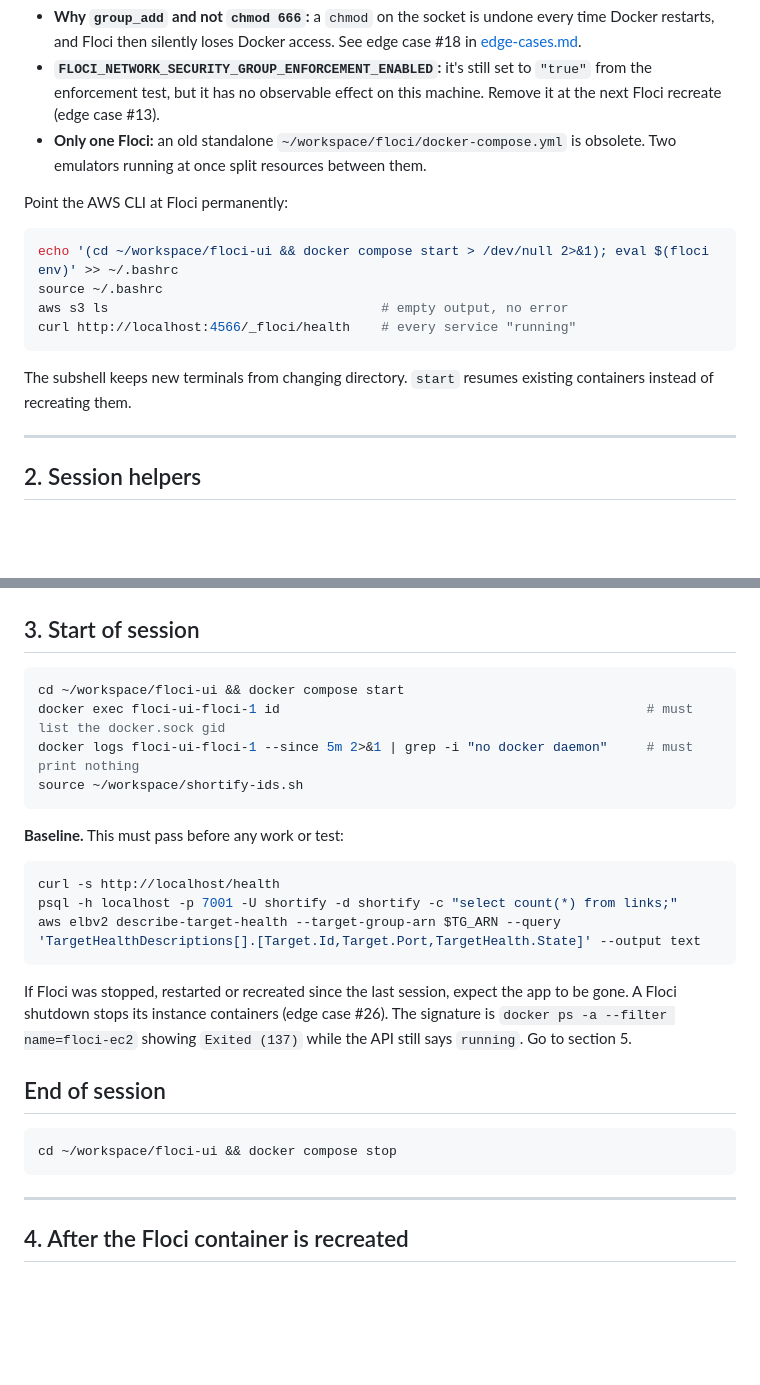
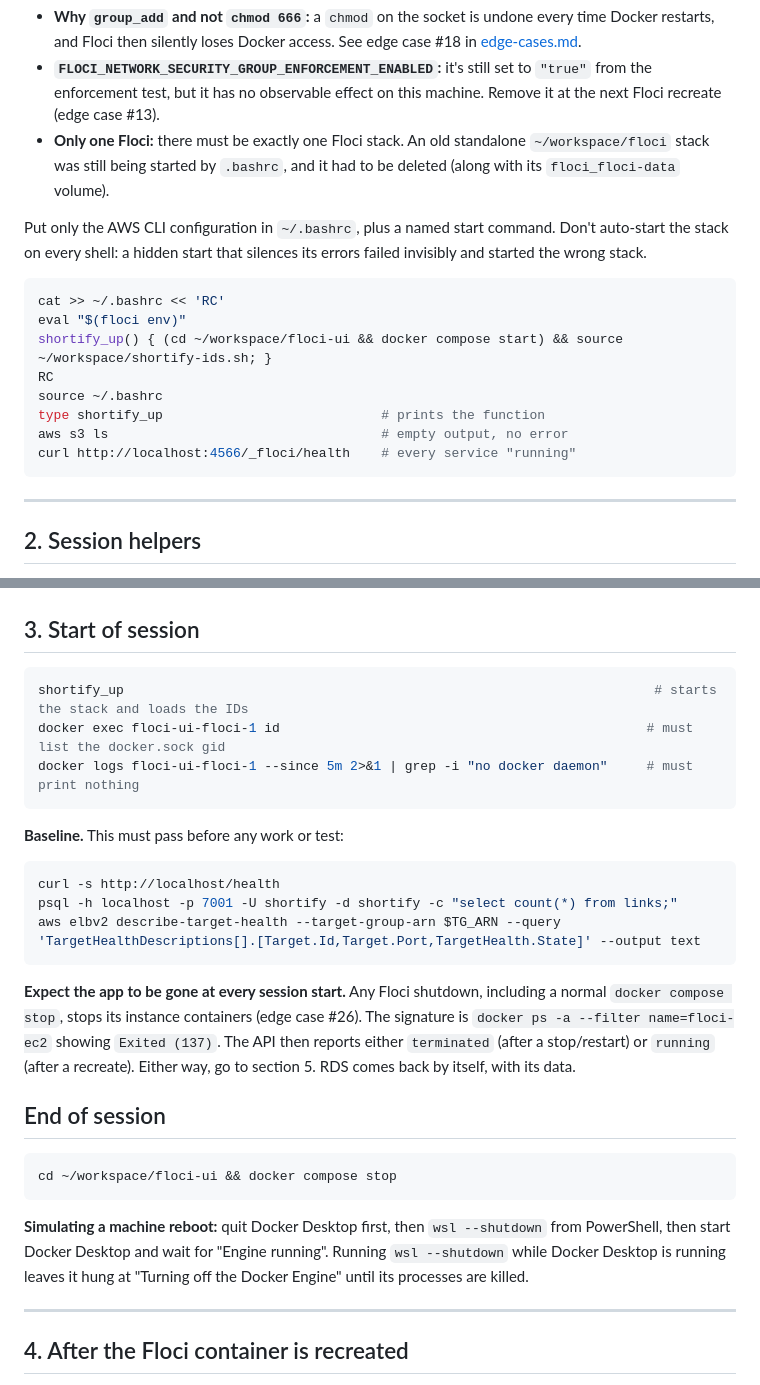
Before and after one commit to gustavosaviano/shortify, a Markdown page: docs/runbook.md, 2 parts joined by grey strips. GitHub-like rendering; blank space fills up the shorter version.

````diff
--- a/docs/runbook.md
+++ b/docs/runbook.md
@@ -36,18 +36,20 @@ A few notes on these settings:
 
 - **Why `group_add` and not `chmod 666`:** a `chmod` on the socket is undone every time Docker restarts, and Floci then silently loses Docker access. See edge case #18 in [edge-cases.md](edge-cases.md).
 - **`FLOCI_NETWORK_SECURITY_GROUP_ENFORCEMENT_ENABLED`:** it's still set to `"true"` from the enforcement test, but it has no observable effect on this machine. Remove it at the next Floci recreate (edge case #13).
-- **Only one Floci:** an old standalone `~/workspace/floci/docker-compose.yml` is obsolete. Two emulators running at once split resources between them.
+- **Only one Floci:** there must be exactly one Floci stack. An old standalone `~/workspace/floci` stack was still being started by `.bashrc`, and it had to be deleted (along with its `floci_floci-data` volume).
 
-Point the AWS CLI at Floci permanently:
+Put only the AWS CLI configuration in `~/.bashrc`, plus a named start command. Don't auto-start the stack on every shell: a hidden start that silences its errors failed invisibly and started the wrong stack.
 
 ```bash
-echo '(cd ~/workspace/floci-ui && docker compose start > /dev/null 2>&1); eval $(floci env)' >> ~/.bashrc
+cat >> ~/.bashrc << 'RC'
+eval "$(floci env)"
+shortify_up() { (cd ~/workspace/floci-ui && docker compose start) && source ~/workspace/shortify-ids.sh; }
+RC
 source ~/.bashrc
+type shortify_up                            # prints the function
 aws s3 ls                                   # empty output, no error
 curl http://localhost:4566/_floci/health    # every service "running"
 ```
-
-The subshell keeps new terminals from changing directory. `start` resumes existing containers instead of recreating them.
 
 ---
 
@@ -93,10 +95,9 @@ Host shortify-ec2
 ## 3. Start of session
 
 ```bash
-cd ~/workspace/floci-ui && docker compose start
+shortify_up                                                                    # starts the stack and loads the IDs
 docker exec floci-ui-floci-1 id                                               # must list the docker.sock gid
 docker logs floci-ui-floci-1 --since 5m 2>&1 | grep -i "no docker daemon"     # must print nothing
-source ~/workspace/shortify-ids.sh
 ```
 
 **Baseline.** This must pass before any work or test:
@@ -107,13 +108,15 @@ psql -h localhost -p 7001 -U shortify -d shortify -c "select count(*) from links
 aws elbv2 describe-target-health --target-group-arn $TG_ARN --query 'TargetHealthDescriptions[].[Target.Id,Target.Port,TargetHealth.State]' --output text
 ```
 
-If Floci was stopped, restarted or recreated since the last session, expect the app to be gone. A Floci shutdown stops its instance containers (edge case #26). The signature is `docker ps -a --filter name=floci-ec2` showing `Exited (137)` while the API still says `running`. Go to section 5.
+**Expect the app to be gone at every session start.** Any Floci shutdown, including a normal `docker compose stop`, stops its instance containers (edge case #26). The signature is `docker ps -a --filter name=floci-ec2` showing `Exited (137)`. The API then reports either `terminated` (after a stop/restart) or `running` (after a recreate). Either way, go to section 5. RDS comes back by itself, with its data.
 
 ## End of session
 
 ```bash
 cd ~/workspace/floci-ui && docker compose stop
 ```
+
+**Simulating a machine reboot:** quit Docker Desktop first, then `wsl --shutdown` from PowerShell, then start Docker Desktop and wait for "Engine running". Running `wsl --shutdown` while Docker Desktop is running leaves it hung at "Turning off the Docker Engine" until its processes are killed.
 
 ---
 
````
Also changed, not shown: docs/edge-cases.md (+5 -1 lines), docs/lessons-learned.md (+14 -1 lines).
